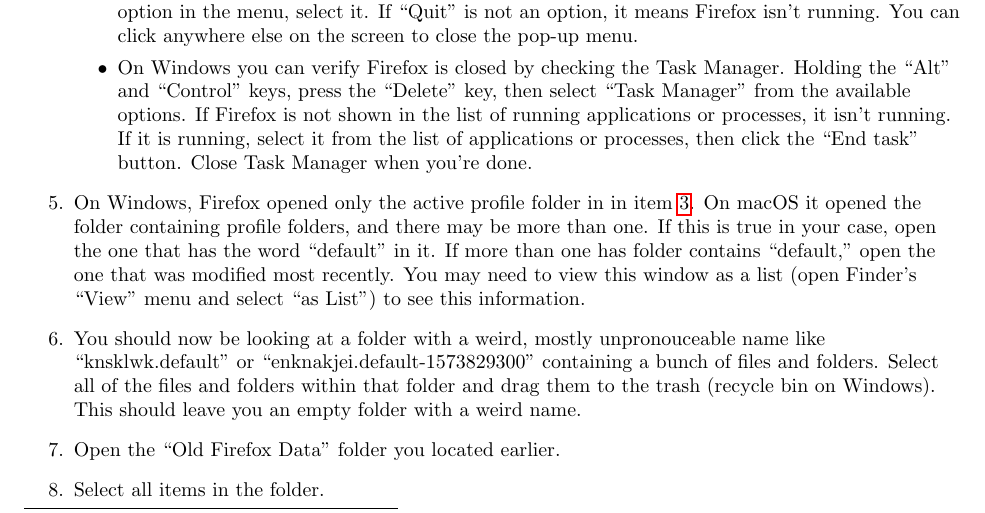
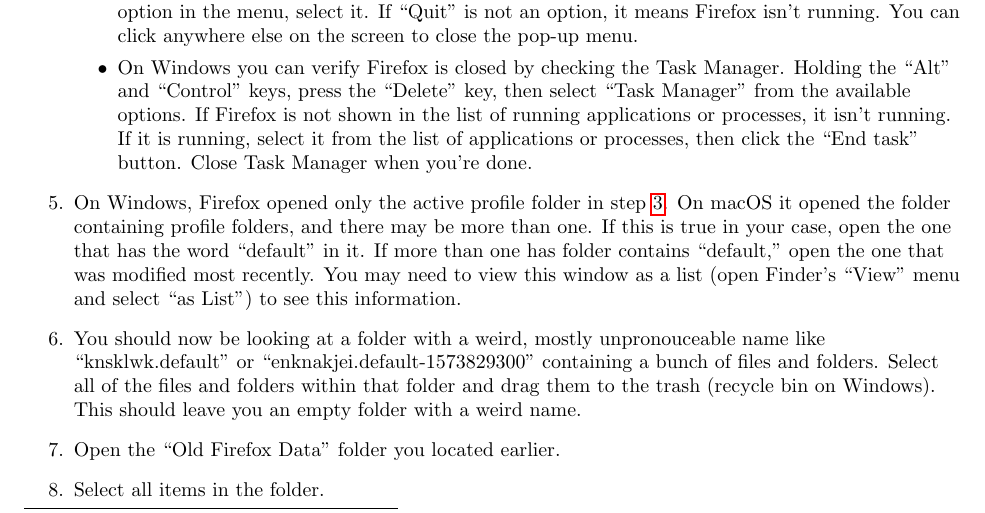
Before and after one commit to amesbury/HowToDoStuff, a LaTeX paper (Firefox_reset/Firefox_reset.tex): part of page 5 of 6, cut so that both start at the same text. Compiled offline with pdfLaTeX.

Commit message:
Fixed cross-reference label; fixed "in  in"

```diff
--- a/Firefox_reset/Firefox_reset.tex
+++ b/Firefox_reset/Firefox_reset.tex
@@ -11,7 +11,7 @@
 %\usepackage{wrapfig}
 \usepackage{cleveref}
 
-
+\crefname{enumi}{step}{steps}
 
 
 \renewcommand{\abstractname}{The ``elevator pitch"}
@@ -196,7 +196,7 @@
 		\item On macOS you can verify this by checking the Dock.  If the Firefox icon is not present, Firefox isn't running.  If it is present, click and hold on the icon until a menu pops up.  If ``Quit" is an option in the menu, select it.  If ``Quit" is not an option, it means Firefox isn't running.  You can click anywhere else on the screen to close the pop-up menu.
 		\item On Windows you can verify Firefox is closed by checking the Task Manager.  Holding the ``Alt" and ``Control" keys, press the ``Delete" key, then select ``Task Manager" from the available options.  If Firefox is not shown in the list of running applications or processes, it isn't running.  If it is running, select it from the list of applications or processes, then click the ``End task" button.  Close Task Manager when you're done.
 	\end{itemize}
-	\item On Windows, Firefox opened only the active profile folder in  in \cref{step:open-profile}.  On macOS it opened the folder containing profile folders, and there may be more than one.  If this is true in your case, open the one that has the word ``default" in it.  If more than one has folder contains ``default," open the one that was modified most recently.  You may need to view this window as a list (open Finder's ``View" menu and select ``as List") to see this information.
+	\item On Windows, Firefox opened only the active profile folder in \cref{step:open-profile}.  On macOS it opened the folder containing profile folders, and there may be more than one.  If this is true in your case, open the one that has the word ``default" in it.  If more than one has folder contains ``default," open the one that was modified most recently.  You may need to view this window as a list (open Finder's ``View" menu and select ``as List") to see this information.
 	\item You should now be looking at a folder with a weird, mostly unpronouceable name like ``knsklwk.default" or ``enknakjei.default-1573829300" containing a bunch of files and folders.  Select all of the files and folders within that folder and drag them to the trash (recycle bin on Windows).  This should leave you an empty folder with a weird name.
 	\item Open the ``Old Firefox Data" folder you located earlier.
 	\item Select all items in the folder.
```
Also changed, not shown: Firefox_reset.pdf.
